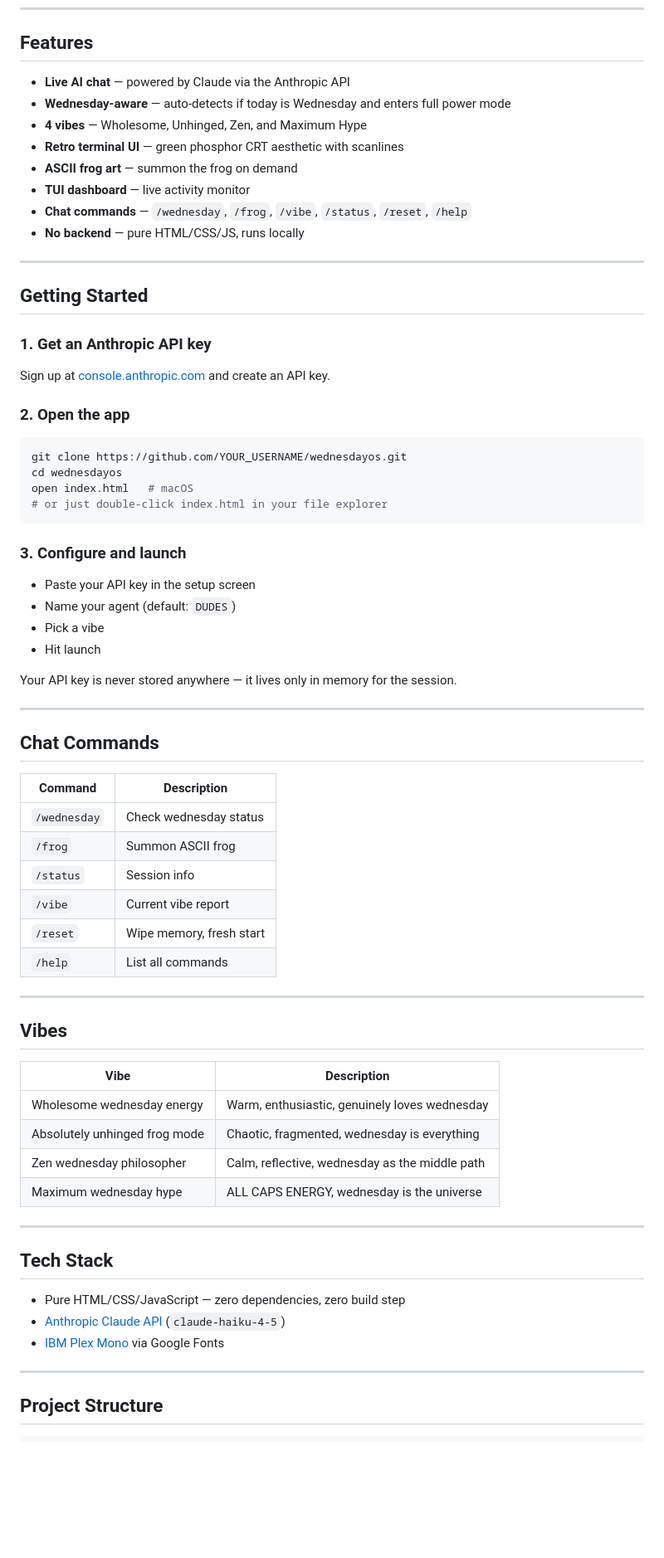
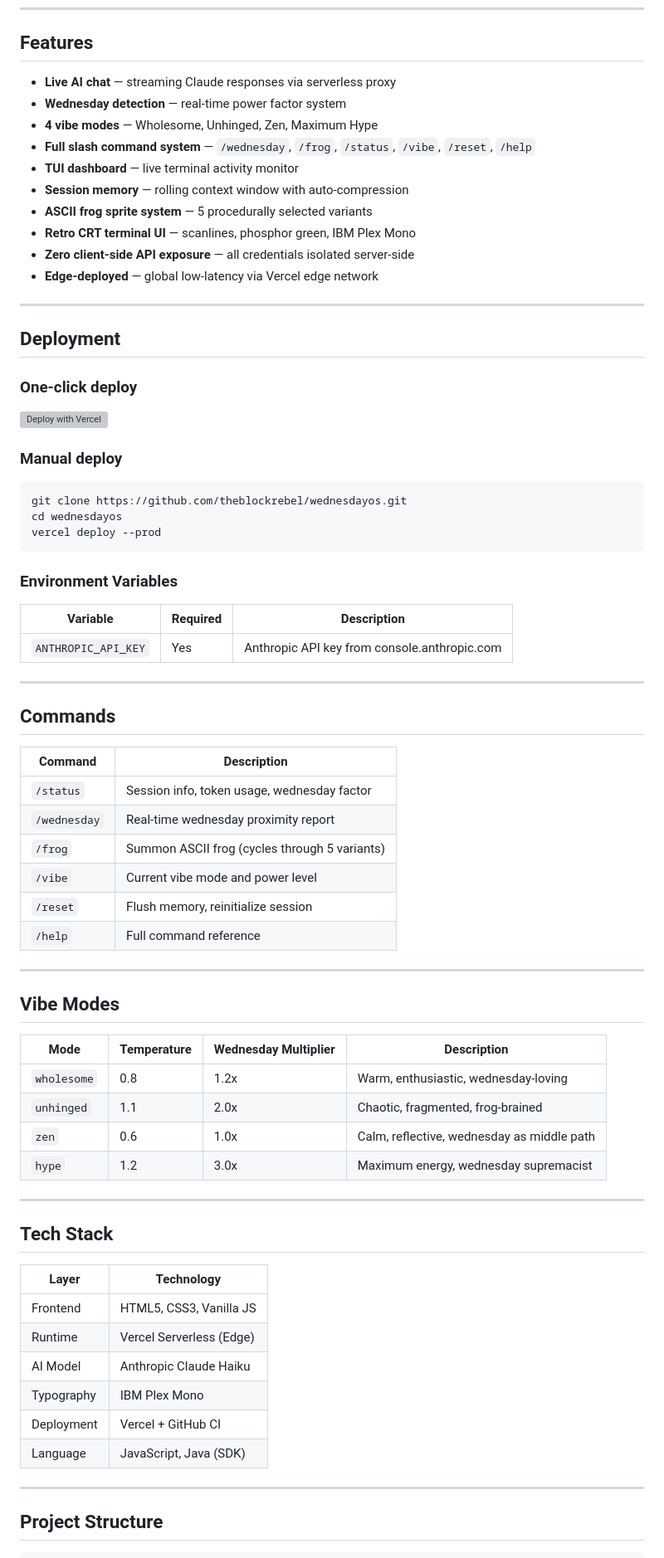
Before and after one commit to theblockrebel/wednesdayos, a Markdown page: README.md, the part around one of its changes. Shown at 83% size. Drawn GitHub-style; blank space fills up the shorter version; grey boxes are pictures that could not be loaded.

````diff
--- a/README.md
+++ b/README.md
@@ -14,72 +104,75 @@ Open `index.html` in your browser. That's it.
 
 ## Features
 
-- **Live AI chat** — powered by Claude via the Anthropic API
-- **Wednesday-aware** — auto-detects if today is Wednesday and enters full power mode
-- **4 vibes** — Wholesome, Unhinged, Zen, and Maximum Hype
-- **Retro terminal UI** — green phosphor CRT aesthetic with scanlines
-- **ASCII frog art** — summon the frog on demand
-- **TUI dashboard** — live activity monitor
-- **Chat commands** — `/wednesday`, `/frog`, `/vibe`, `/status`, `/reset`, `/help`
-- **No backend** — pure HTML/CSS/JS, runs locally
+- **Live AI chat** — streaming Claude responses via serverless proxy
+- **Wednesday detection** — real-time power factor system
+- **4 vibe modes** — Wholesome, Unhinged, Zen, Maximum Hype
+- **Full slash command system** — `/wednesday`, `/frog`, `/status`, `/vibe`, `/reset`, `/help`
+- **TUI dashboard** — live terminal activity monitor
+- **Session memory** — rolling context window with auto-compression
+- **ASCII frog sprite system** — 5 procedurally selected variants
+- **Retro CRT terminal UI** — scanlines, phosphor green, IBM Plex Mono
+- **Zero client-side API exposure** — all credentials isolated server-side
+- **Edge-deployed** — global low-latency via Vercel edge network
 
 ---
 
-## Getting Started
+## Deployment
 
-### 1. Get an Anthropic API key
+### One-click deploy
 
-Sign up at [console.anthropic.com](https://console.anthropic.com) and create an API key.
+[![Deploy with Vercel](https://vercel.com/button)](https://vercel.com/new/clone?repository-url=https://github.com/theblockrebel/wednesdayos)
 
-### 2. Open the app
+### Manual deploy
 
 ```bash
-git clone https://github.com/YOUR_USERNAME/wednesdayos.git
+git clone https://github.com/theblockrebel/wednesdayos.git
 cd wednesdayos
-open index.html   # macOS
-# or just double-click index.html in your file explorer
+vercel deploy --prod
 ```
 
-### 3. Configure and launch
+### Environment Variables
 
-- Paste your API key in the setup screen
-- Name your agent (default: `DUDES`)
-- Pick a vibe
-- Hit launch
-
-Your API key is never stored anywhere — it lives only in memory for the session.
+| Variable | Required | Description |
+|---|---|---|
+| `ANTHROPIC_API_KEY` | Yes | Anthropic API key from console.anthropic.com |
 
 ---
 
-## Chat Commands
+## Commands
 
 | Command | Description |
 |---|---|
-| `/wednesday` | Check wednesday status |
-| `/frog` | Summon ASCII frog |
-| `/status` | Session info |
-| `/vibe` | Current vibe report |
-| `/reset` | Wipe memory, fresh start |
-| `/help` | List all commands |
+| `/status` | Session info, token usage, wednesday factor |
+| `/wednesday` | Real-time wednesday proximity report |
+| `/frog` | Summon ASCII frog (cycles through 5 variants) |
+| `/vibe` | Current vibe mode and power level |
+| `/reset` | Flush memory, reinitialize session |
+| `/help` | Full command reference |
 
 ---
 
-## Vibes
+## Vibe Modes
 
-| Vibe | Description |
-|---|---|
-| Wholesome wednesday energy | Warm, enthusiastic, genuinely loves wednesday |
-| Absolutely unhinged frog mode | Chaotic, fragmented, wednesday is everything |
-| Zen wednesday philosopher | Calm, reflective, wednesday as the middle path |
-| Maximum wednesday hype | ALL CAPS ENERGY, wednesday is the universe |
+| Mode | Temperature | Wednesday Multiplier | Description |
+|---|---|---|---|
+| `wholesome` | 0.8 | 1.2x | Warm, enthusiastic, wednesday-loving |
+| `unhinged` | 1.1 | 2.0x | Chaotic, fragmented, frog-brained |
+| `zen` | 0.6 | 1.0x | Calm, reflective, wednesday as middle path |
+| `hype` | 1.2 | 3.0x | Maximum energy, wednesday supremacist |
 
 ---
 
 ## Tech Stack
 
-- Pure HTML/CSS/JavaScript — zero dependencies, zero build step
-- [Anthropic Claude API](https://docs.anthropic.com) (`claude-haiku-4-5`)
-- [IBM Plex Mono](https://fonts.google.com/specimen/IBM+Plex+Mono) via Google Fonts
+| Layer | Technology |
+|---|---|
+| Frontend | HTML5, CSS3, Vanilla JS |
+| Runtime | Vercel Serverless (Edge) |
+| AI Model | Anthropic Claude Haiku |
+| Typography | IBM Plex Mono |
+| Deployment | Vercel + GitHub CI |
+| Language | JavaScript, Java (SDK) |
 
 ---
 
````
Also changed, not shown: other parts of README.md (+136 -27 lines).
